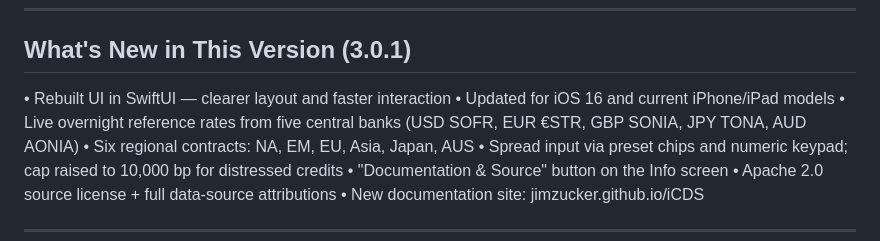
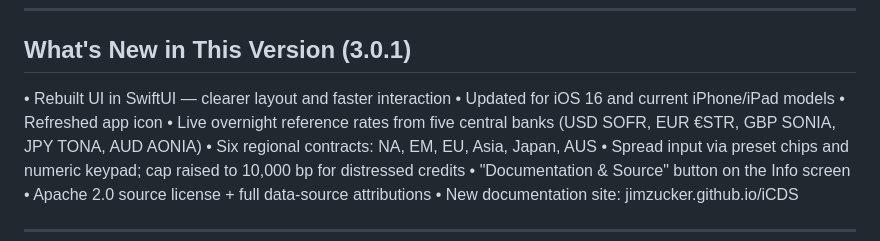
Before and after one commit to jimzucker/iCDS, a Markdown page: APP_STORE_SUBMISSION.md, the part around the change. GitHub-like rendering.

```diff
--- a/APP_STORE_SUBMISSION.md
+++ b/APP_STORE_SUBMISSION.md
@@ -47,6 +47,7 @@ Source code: Apache 2.0. Pricing engine: ISDA CDS Standard Model Public License
 
 • Rebuilt UI in SwiftUI — clearer layout and faster interaction
 • Updated for iOS 16 and current iPhone/iPad models
+• Refreshed app icon
 • Live overnight reference rates from five central banks
    (USD SOFR, EUR €STR, GBP SONIA, JPY TONA, AUD AONIA)
 • Six regional contracts: NA, EM, EU, Asia, Japan, AUS
```
Also changed, not shown: README.md (+1 -0 lines).
